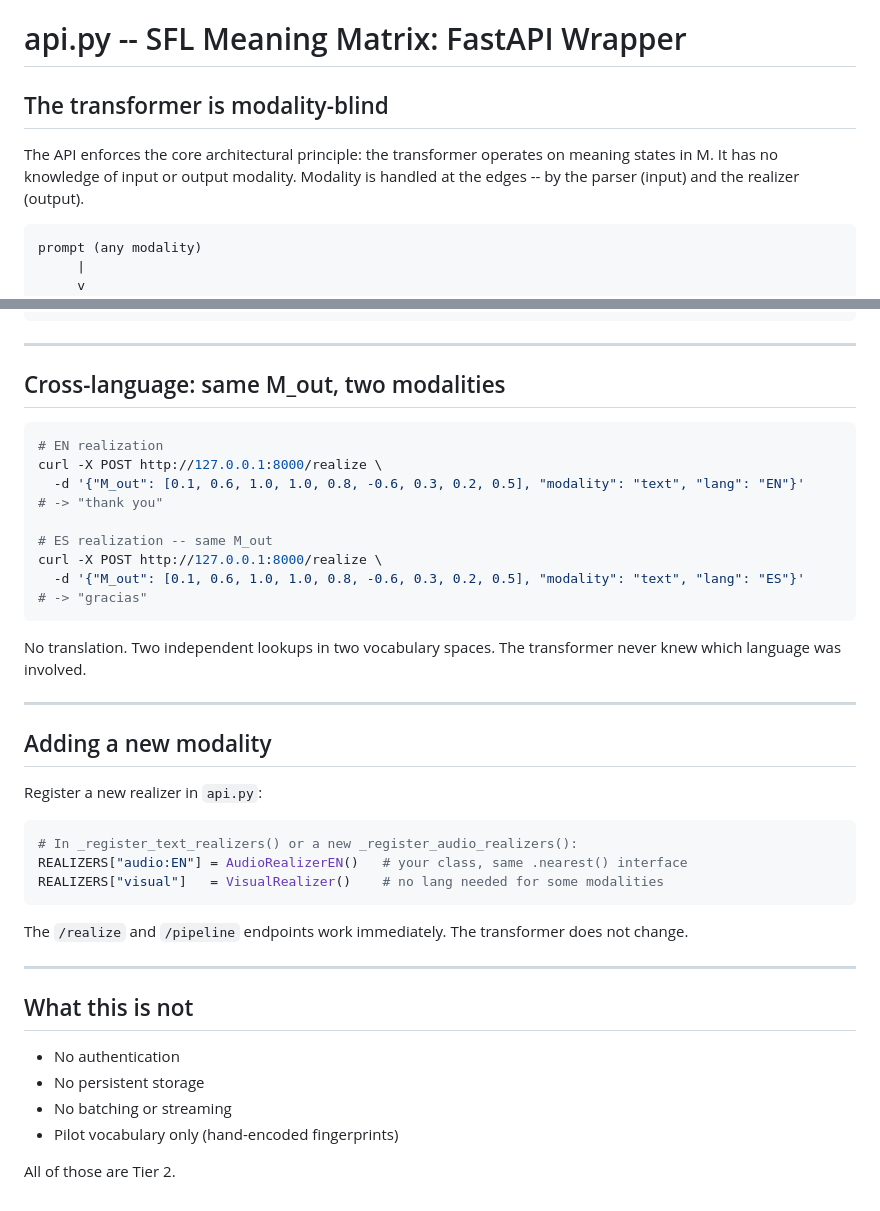
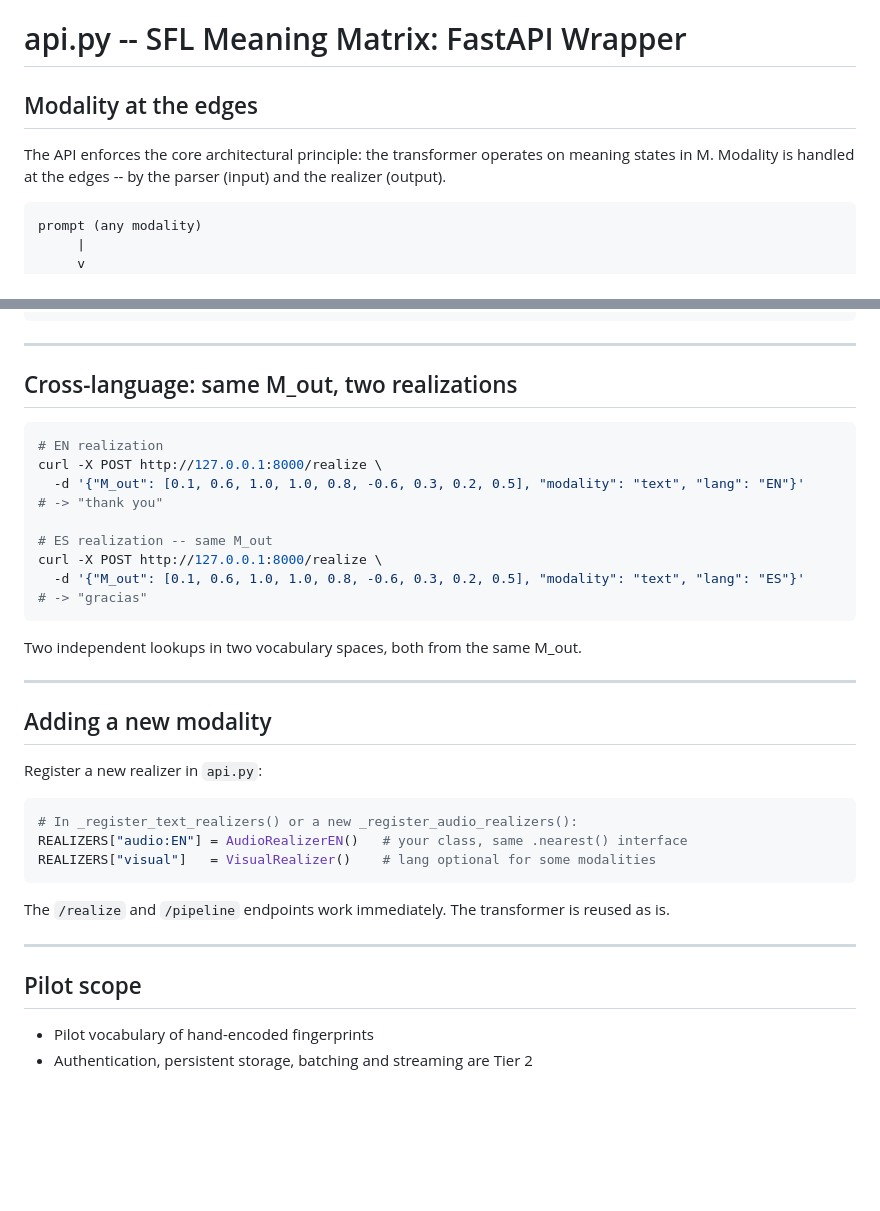
Before and after one commit to simon-drury/sfl-meaning-matrix-llm, a Markdown page: README-api.md, 2 parts joined by grey strips. GitHub-like rendering; blank space fills up the shorter version.

Commit message:
Purge negation wording: README-api.md, RESEARCH_POSITION.md

````diff
--- a/README-api.md
+++ b/README-api.md
@@ -1,10 +1,9 @@
 # api.py -- SFL Meaning Matrix: FastAPI Wrapper
 
-## The transformer is modality-blind
+## Modality at the edges
 
 The API enforces the core architectural principle:
 the transformer operates on meaning states in M.
-It has no knowledge of input or output modality.
 Modality is handled at the edges -- by the parser (input)
 and the realizer (output).
 
@@ -94,7 +93,7 @@ curl -X POST http://127.0.0.1:8000/pipeline \
 
 ---
 
-## Cross-language: same M_out, two modalities
+## Cross-language: same M_out, two realizations
 
 ```bash
 # EN realization
@@ -108,8 +107,7 @@ curl -X POST http://127.0.0.1:8000/realize \
 # -> "gracias"
 ```
 
-No translation. Two independent lookups in two vocabulary spaces.
-The transformer never knew which language was involved.
+Two independent lookups in two vocabulary spaces, both from the same M_out.
 
 ---
 
@@ -120,19 +118,15 @@ Register a new realizer in `api.py`:
 ```python
 # In _register_text_realizers() or a new _register_audio_realizers():
 REALIZERS["audio:EN"] = AudioRealizerEN()   # your class, same .nearest() interface
-REALIZERS["visual"]   = VisualRealizer()    # no lang needed for some modalities
+REALIZERS["visual"]   = VisualRealizer()    # lang optional for some modalities
 ```
 
 The `/realize` and `/pipeline` endpoints work immediately.
-The transformer does not change.
+The transformer is reused as is.
 
 ---
 
-## What this is not
+## Pilot scope
 
-- No authentication
-- No persistent storage
-- No batching or streaming
-- Pilot vocabulary only (hand-encoded fingerprints)
-
-All of those are Tier 2.
+- Pilot vocabulary of hand-encoded fingerprints
+- Authentication, persistent storage, batching and streaming are Tier 2
````
Also changed, not shown: docs/RESEARCH_POSITION.md (+1 -1 lines).
